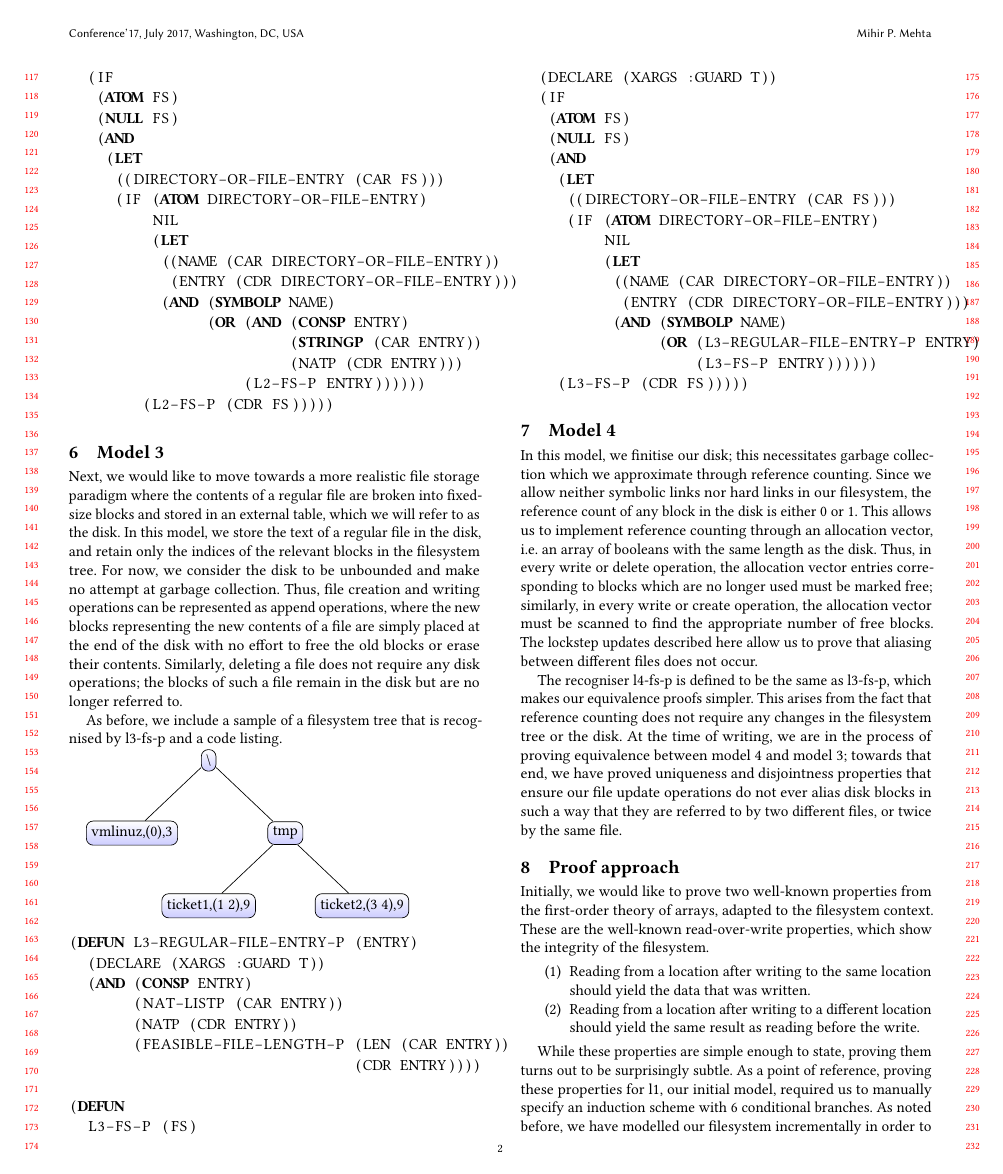
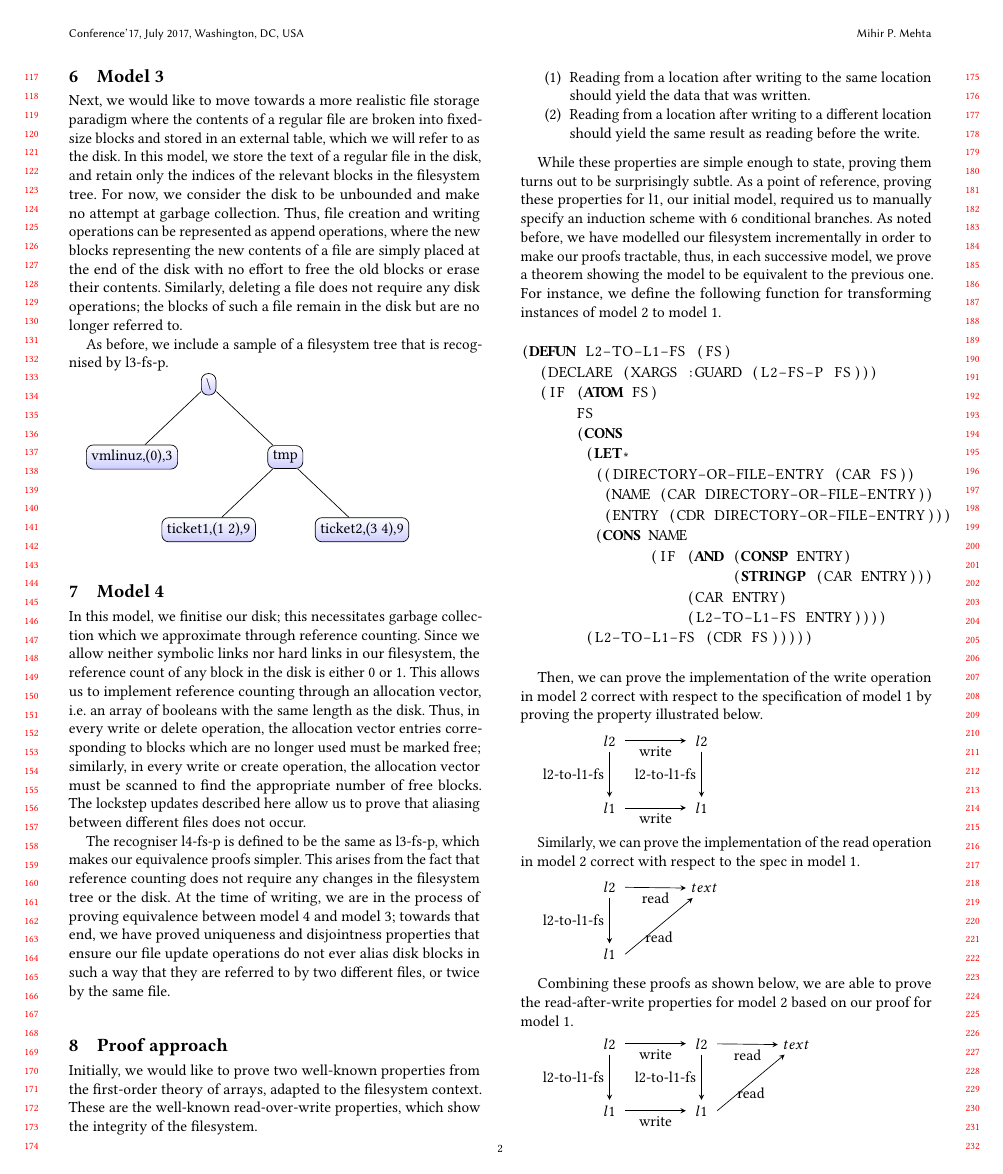
Before and after one commit to airbornemihir/a-verified-fs, a LaTeX paper (papers/cs380l-report.tex): page 2 of 3. Compiled offline with pdfLaTeX.

Commit message:
Remove two listings and tweak some text

```diff
--- a/papers/cs380l-report.tex
+++ b/papers/cs380l-report.tex
@@ -102,5 +102,3 @@ l2-fs-p, and a code listing.
       child { node {ticket1,{"}Sun 19:00{"},9}}
       child { node {ticket2,{"}Tue 21:00{"},9}}};
 \end{tikzpicture}
-
-\begin{lstlisting}
@@ -110,21 +105,3 @@ l2-fs-p, and a code listing.
-  (IF
-   (ATOM FS)
-   (NULL FS)
-   (AND
-    (LET
-     ((DIRECTORY-OR-FILE-ENTRY (CAR FS)))
-     (IF (ATOM DIRECTORY-OR-FILE-ENTRY)
-         NIL
-         (LET
-          ((NAME (CAR DIRECTORY-OR-FILE-ENTRY))
-           (ENTRY (CDR DIRECTORY-OR-FILE-ENTRY)))
-          (AND (SYMBOLP NAME)
-               (OR (AND (CONSP ENTRY)
-                        (STRINGP (CAR ENTRY))
-                        (NATP (CDR ENTRY)))
-                   (L2-FS-P ENTRY))))))
-        (L2-FS-P (CDR FS)))))
-\end{lstlisting}
 
 \section{Model 3}
 Next, we would like to move towards a more realistic file storage
@@ -142,7 +119,7 @@ operations; the blocks of such a file remain in the disk but are no longer
 referred to.
 
 As before, we include a sample of a filesystem tree that is recognised by
-l3-fs-p and a code listing.
+l3-fs-p.
 
 \begin{tikzpicture}[sibling distance=10em,
   every node/.style = {shape=rectangle, rounded corners,
@@ -154,35 +131,6 @@ l3-fs-p and a code listing.
       child { node {ticket1,(1 2),9}}
       child { node {ticket2,(3 4),9}}};
 \end{tikzpicture}
-
-\begin{lstlisting}
-(DEFUN L3-REGULAR-FILE-ENTRY-P (ENTRY)
-  (DECLARE (XARGS :GUARD T))
-  (AND (CONSP ENTRY)
-       (NAT-LISTP (CAR ENTRY))
-       (NATP (CDR ENTRY))
-       (FEASIBLE-FILE-LENGTH-P (LEN (CAR ENTRY))
-                               (CDR ENTRY))))
-
-(DEFUN
-  L3-FS-P (FS)
-  (DECLARE (XARGS :GUARD T))
-  (IF
-   (ATOM FS)
-   (NULL FS)
-   (AND
-    (LET
-     ((DIRECTORY-OR-FILE-ENTRY (CAR FS)))
-     (IF (ATOM DIRECTORY-OR-FILE-ENTRY)
-         NIL
-         (LET
-          ((NAME (CAR DIRECTORY-OR-FILE-ENTRY))
-           (ENTRY (CDR DIRECTORY-OR-FILE-ENTRY)))
-          (AND (SYMBOLP NAME)
-               (OR (L3-REGULAR-FILE-ENTRY-P ENTRY)
-                   (L3-FS-P ENTRY))))))
-    (L3-FS-P (CDR FS)))))
-\end{lstlisting}
 
 \section{Model 4}
 In this model, we finitise our disk; this necessitates garbage
```
Also changed, not shown: papers/cs380l-report.pdf, papers/cs380l-report.tex (9 more changed lines).
